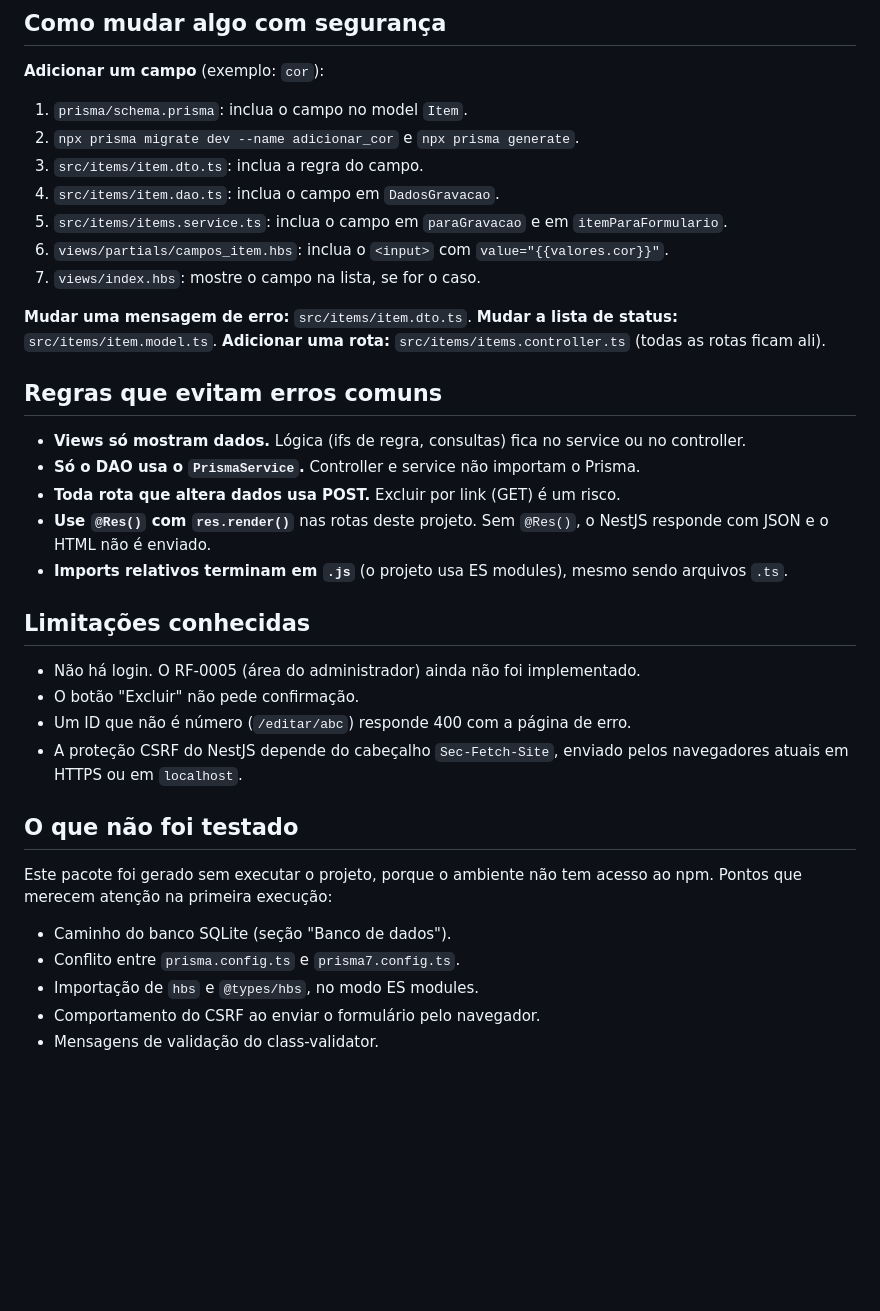
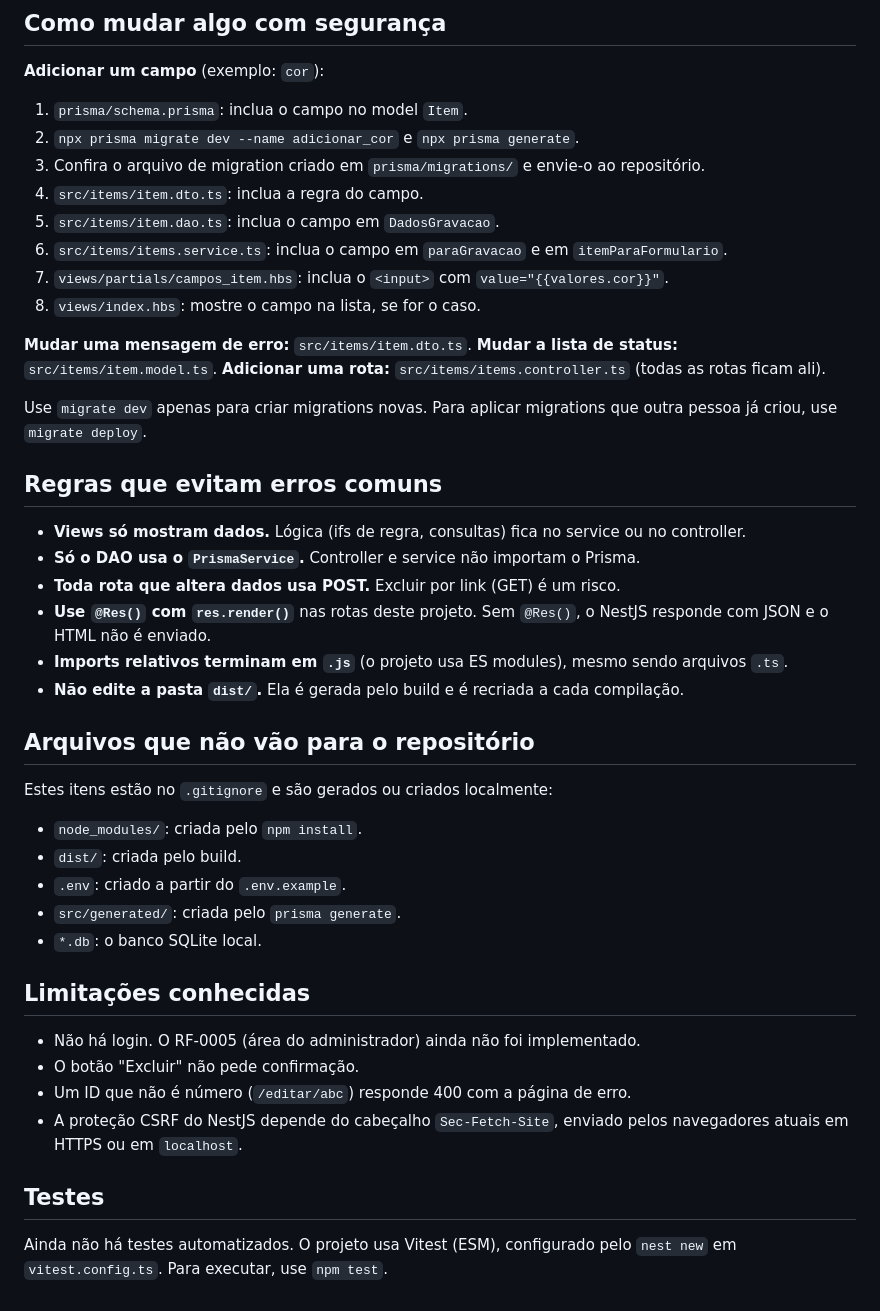
Before and after one commit to HugoOliveira72/Escondidinhos, a Markdown page: README.md, the part around one of its changes. Rendered like a GitHub page; blank space fills up the shorter version.

```diff
--- a/README.md
+++ b/README.md
@@ -65,15 +93,19 @@ formulário de novo com as mensagens (status 422).
 
 1. `prisma/schema.prisma`: inclua o campo no model `Item`.
 2. `npx prisma migrate dev --name adicionar_cor` e `npx prisma generate`.
-3. `src/items/item.dto.ts`: inclua a regra do campo.
-4. `src/items/item.dao.ts`: inclua o campo em `DadosGravacao`.
-5. `src/items/items.service.ts`: inclua o campo em `paraGravacao` e em `itemParaFormulario`.
-6. `views/partials/campos_item.hbs`: inclua o `<input>` com `value="{{valores.cor}}"`.
-7. `views/index.hbs`: mostre o campo na lista, se for o caso.
+3. Confira o arquivo de migration criado em `prisma/migrations/` e envie-o ao repositório.
+4. `src/items/item.dto.ts`: inclua a regra do campo.
+5. `src/items/item.dao.ts`: inclua o campo em `DadosGravacao`.
+6. `src/items/items.service.ts`: inclua o campo em `paraGravacao` e em `itemParaFormulario`.
+7. `views/partials/campos_item.hbs`: inclua o `<input>` com `value="{{valores.cor}}"`.
+8. `views/index.hbs`: mostre o campo na lista, se for o caso.
 
 **Mudar uma mensagem de erro:** `src/items/item.dto.ts`.
 **Mudar a lista de status:** `src/items/item.model.ts`.
 **Adicionar uma rota:** `src/items/items.controller.ts` (todas as rotas ficam ali).
+
+Use `migrate dev` apenas para criar migrations novas. Para aplicar migrations que outra
+pessoa já criou, use `migrate deploy`.
 
 ## Regras que evitam erros comuns
 
@@ -83,6 +115,17 @@ formulário de novo com as mensagens (status 422).
 - **Use `@Res()` com `res.render()`** nas rotas deste projeto. Sem `@Res()`, o NestJS
   responde com JSON e o HTML não é enviado.
 - **Imports relativos terminam em `.js`** (o projeto usa ES modules), mesmo sendo arquivos `.ts`.
+- **Não edite a pasta `dist/`.** Ela é gerada pelo build e é recriada a cada compilação.
+
+## Arquivos que não vão para o repositório
+
+Estes itens estão no `.gitignore` e são gerados ou criados localmente:
+
+- `node_modules/`: criada pelo `npm install`.
+- `dist/`: criada pelo build.
+- `.env`: criado a partir do `.env.example`.
+- `src/generated/`: criada pelo `prisma generate`.
+- `*.db`: o banco SQLite local.
 
 ## Limitações conhecidas
 
@@ -92,13 +135,7 @@ formulário de novo com as mensagens (status 422).
 - A proteção CSRF do NestJS depende do cabeçalho `Sec-Fetch-Site`, enviado pelos navegadores
   atuais em HTTPS ou em `localhost`.
 
-## O que não foi testado
+## Testes
 
-Este pacote foi gerado sem executar o projeto, porque o ambiente não tem acesso ao npm.
-Pontos que merecem atenção na primeira execução:
-
-- Caminho do banco SQLite (seção "Banco de dados").
-- Conflito entre `prisma.config.ts` e `prisma7.config.ts`.
-- Importação de `hbs` e `@types/hbs`, no modo ES modules.
-- Comportamento do CSRF ao enviar o formulário pelo navegador.
-- Mensagens de validação do class-validator.
+Ainda não há testes automatizados. O projeto usa Vitest (ESM), configurado pelo `nest new`
+em `vitest.config.ts`. Para executar, use `npm test`.
```
Also changed, not shown: other parts of README.md (+53 -25 lines).
